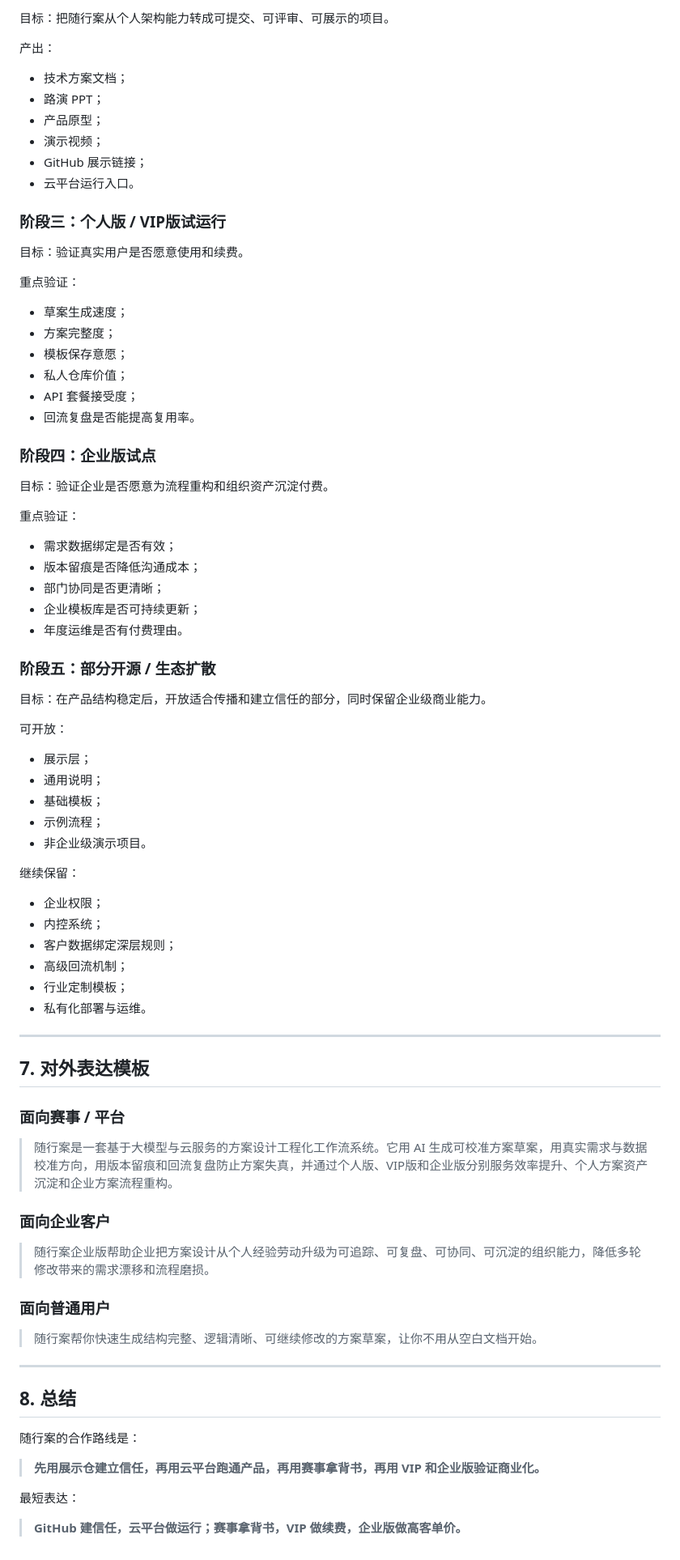
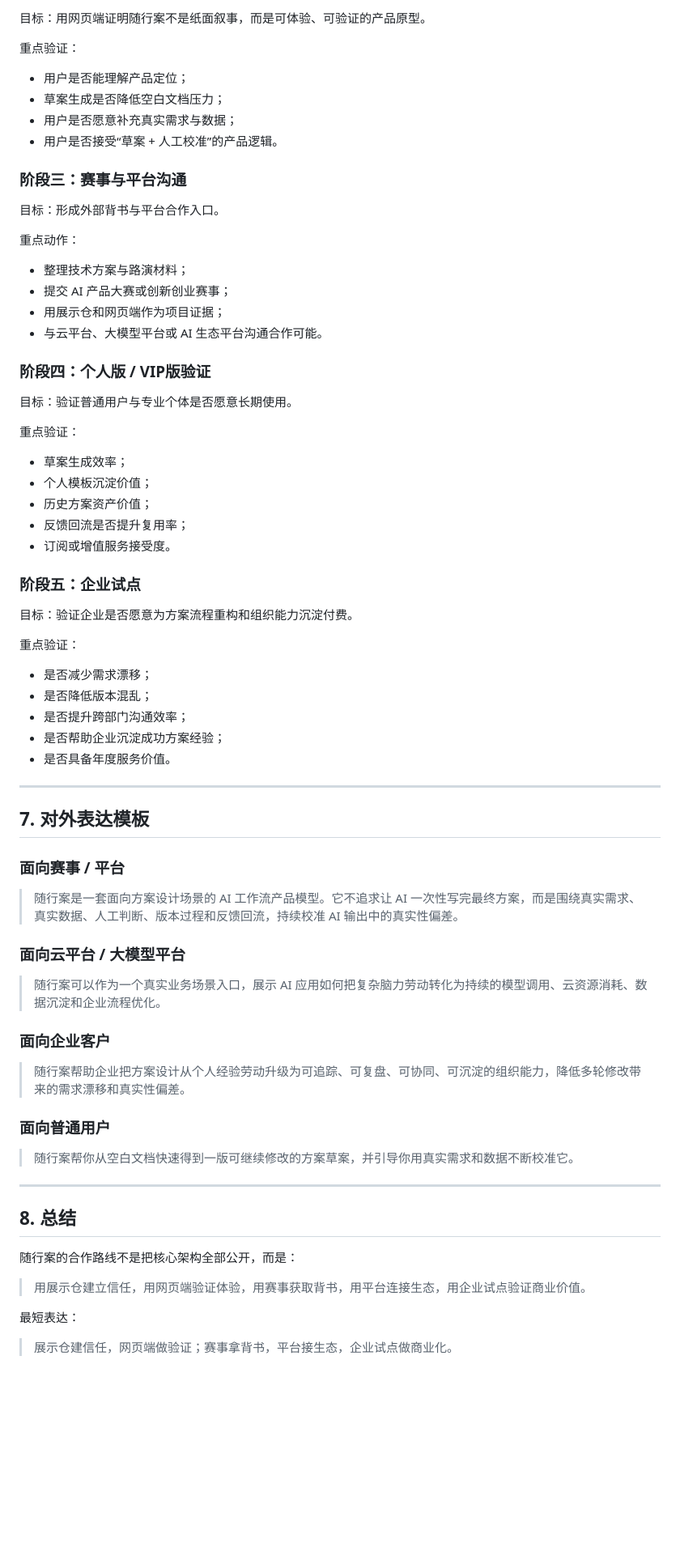
Before and after one commit to yu5-520/Solution-Design-Engineering-Showcase-Repository, a Markdown page: docs/05-cooperation-and-roadmap.md, the part around one of its changes. Shown at 81% size. Drawn GitHub-style; blank space fills up the shorter version.

Commit message:
重写合作路线为赛事平台与企业试点路径
将 docs/05-cooperation-and-roadmap.md 从半开源/架构开放路线调整为赛事、平台与企业试点合作路线，强化真实性偏差校准作为合作主轴。

```diff
--- a/docs/05-cooperation-and-roadmap.md
+++ b/docs/05-cooperation-and-roadmap.md
@@ -150,60 +156,47 @@ AI 产品大赛和平台型赛事可以提供：
 
-目标：把随行案从个人架构能力转成可提交、可评审、可展示的项目。
-
-产出：
-
-- 技术方案文档；
-- 路演 PPT；
-- 产品原型；
-- 演示视频；
-- GitHub 展示链接；
-- 云平台运行入口。
-
-### 阶段三：个人版 / VIP版试运行
-
-目标：验证真实用户是否愿意使用和续费。
+目标：用网页端证明随行案不是纸面叙事，而是可体验、可验证的产品原型。
 
 重点验证：
 
-- 草案生成速度；
-- 方案完整度；
-- 模板保存意愿；
-- 私人仓库价值；
-- API 套餐接受度；
-- 回流复盘是否能提高复用率。
+- 用户是否能理解产品定位；
+- 草案生成是否降低空白文档压力；
+- 用户是否愿意补充真实需求与数据；
+- 用户是否接受“草案 + 人工校准”的产品逻辑。
 
-### 阶段四：企业版试点
+### 阶段三：赛事与平台沟通
 
-目标：验证企业是否愿意为流程重构和组织资产沉淀付费。
+目标：形成外部背书与平台合作入口。
+
+重点动作：
+
+- 整理技术方案与路演材料；
+- 提交 AI 产品大赛或创新创业赛事；
+- 用展示仓和网页端作为项目证据；
+- 与云平台、大模型平台或 AI 生态平台沟通合作可能。
+
+### 阶段四：个人版 / VIP版验证
+
+目标：验证普通用户与专业个体是否愿意长期使用。
 
 重点验证：
 
-- 需求数据绑定是否有效；
-- 版本留痕是否降低沟通成本；
-- 部门协同是否更清晰；
-- 企业模板库是否可持续更新；
-- 年度运维是否有付费理由。
+- 草案生成效率；
+- 个人模板沉淀价值；
+- 历史方案资产价值；
+- 反馈回流是否提升复用率；
+- 订阅或增值服务接受度。
 
-### 阶段五：部分开源 / 生态扩散
+### 阶段五：企业试点
 
-目标：在产品结构稳定后，开放适合传播和建立信任的部分，同时保留企业级商业能力。
+目标：验证企业是否愿意为方案流程重构和组织能力沉淀付费。
 
-可开放：
+重点验证：
 
-- 展示层；
-- 通用说明；
-- 基础模板；
-- 示例流程；
-- 非企业级演示项目。
-
-继续保留：
-
-- 企业权限；
-- 内控系统；
-- 客户数据绑定深层规则；
-- 高级回流机制；
-- 行业定制模板；
-- 私有化部署与运维。
+- 是否减少需求漂移；
+- 是否降低版本混乱；
+- 是否提升跨部门沟通效率；
+- 是否帮助企业沉淀成功方案经验；
+- 是否具备年度服务价值。
 
 ---
 
@@ -211,24 +204,28 @@ AI 产品大赛和平台型赛事可以提供：
 
 ### 面向赛事 / 平台
 
-> 随行案是一套基于大模型与云服务的方案设计工程化工作流系统。它用 AI 生成可校准方案草案，用真实需求与数据校准方向，用版本留痕和回流复盘防止方案失真，并通过个人版、VIP版和企业版分别服务效率提升、个人方案资产沉淀和企业方案流程重构。
+> 随行案是一套面向方案设计场景的 AI 工作流产品模型。它不追求让 AI 一次性写完最终方案，而是围绕真实需求、真实数据、人工判断、版本过程和反馈回流，持续校准 AI 输出中的真实性偏差。
+
+### 面向云平台 / 大模型平台
+
+> 随行案可以作为一个真实业务场景入口，展示 AI 应用如何把复杂脑力劳动转化为持续的模型调用、云资源消耗、数据沉淀和企业流程优化。
 
 ### 面向企业客户
 
-> 随行案企业版帮助企业把方案设计从个人经验劳动升级为可追踪、可复盘、可协同、可沉淀的组织能力，降低多轮修改带来的需求漂移和流程磨损。
+> 随行案帮助企业把方案设计从个人经验劳动升级为可追踪、可复盘、可协同、可沉淀的组织能力，降低多轮修改带来的需求漂移和真实性偏差。
 
 ### 面向普通用户
 
-> 随行案帮你快速生成结构完整、逻辑清晰、可继续修改的方案草案，让你不用从空白文档开始。
+> 随行案帮你从空白文档快速得到一版可继续修改的方案草案，并引导你用真实需求和数据不断校准它。
 
 ---
 
 ## 8. 总结
 
-随行案的合作路线是：
+随行案的合作路线不是把核心架构全部公开，而是：
 
-> **先用展示仓建立信任，再用云平台跑通产品，再用赛事拿背书，再用 VIP 和企业版验证商业化。**
+> 用展示仓建立信任，用网页端验证体验，用赛事获取背书，用平台连接生态，用企业试点验证商业价值。
 
 最短表达：
 
-> **GitHub 建信任，云平台做运行；赛事拿背书，VIP 做续费，企业版做高客单价。**
+> 展示仓建信任，网页端做验证；赛事拿背书，平台接生态，企业试点做商业化。
```
Also changed, not shown: other parts of docs/05-cooperation-and-roadmap.md (+88 -82 lines).
